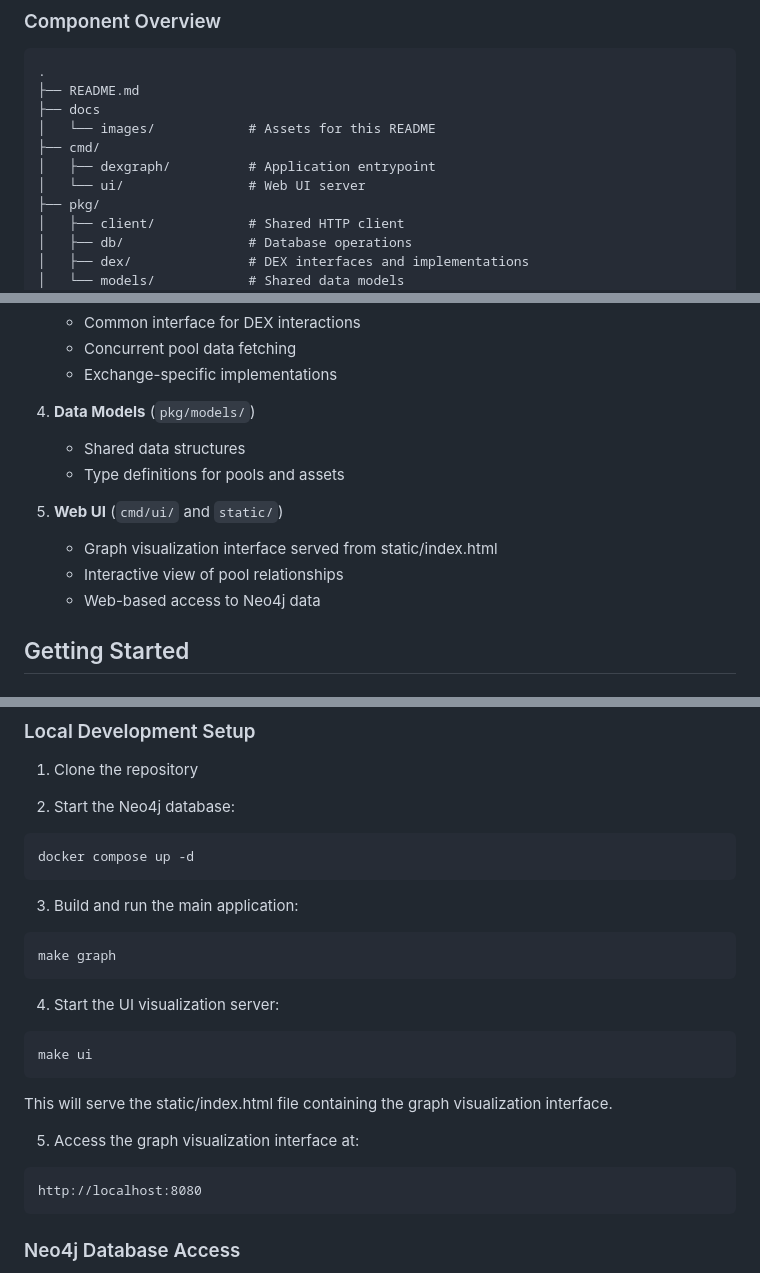
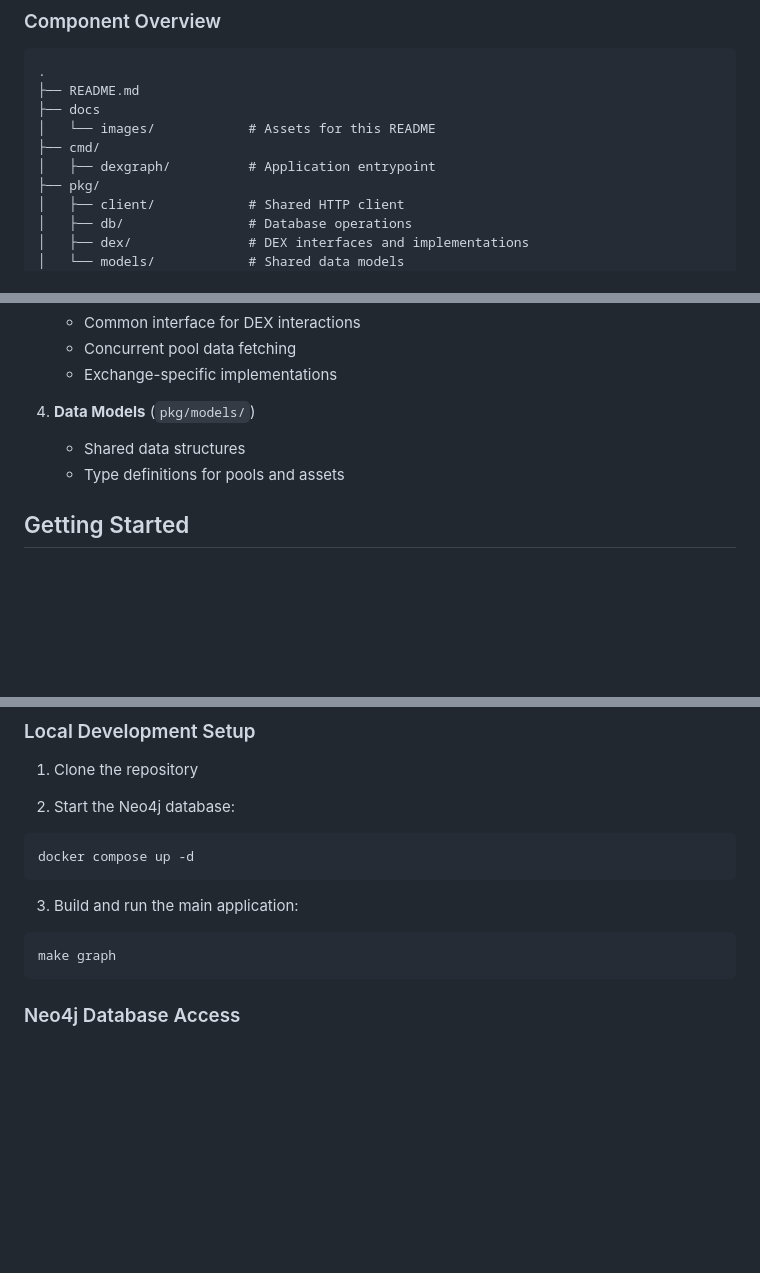
Before and after one commit to nirajvora/watcher, a Markdown page: README.md, 3 parts joined by grey strips. Rendered like a GitHub page; blank space fills up the shorter version.

Commit message:
remove ui from README

````diff
--- a/README.md
+++ b/README.md
@@ -15,7 +15,6 @@ The Watcher project impliments a tool, DEX Graph, a Go-based application that fe
 │   └── images/            # Assets for this README
 ├── cmd/
 │   ├── dexgraph/          # Application entrypoint
-│   └── ui/                # Web UI server
 ├── pkg/
 │   ├── client/            # Shared HTTP client
 │   ├── db/                # Database operations
@@ -47,11 +46,6 @@ The Watcher project impliments a tool, DEX Graph, a Go-based application that fe
    - Shared data structures
    - Type definitions for pools and assets
 
-5. **Web UI** (`cmd/ui/` and `static/`)
-   - Graph visualization interface served from static/index.html
-   - Interactive view of pool relationships
-   - Web-based access to Neo4j data
-
 ## Getting Started
 
 ### Prerequisites
@@ -71,17 +65,6 @@ docker compose up -d
 3. Build and run the main application:
 ```bash
 make graph
-```
-
-4. Start the UI visualization server:
-```bash
-make ui
-```
-This will serve the static/index.html file containing the graph visualization interface.
-
-5. Access the graph visualization interface at:
-```
-http://localhost:8080
 ```
 
 ### Neo4j Database Access
````
Also changed, not shown: other parts of README.md (+0 -1 lines).
